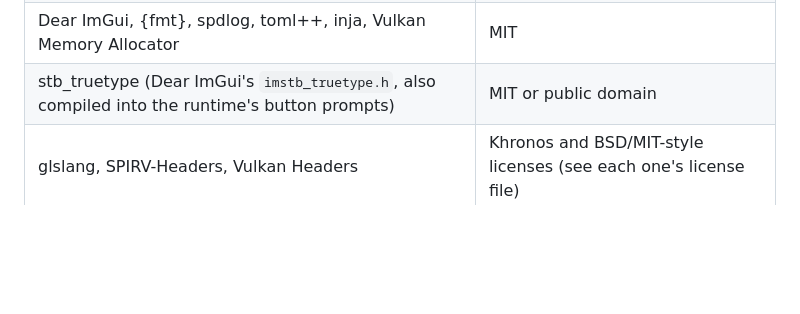
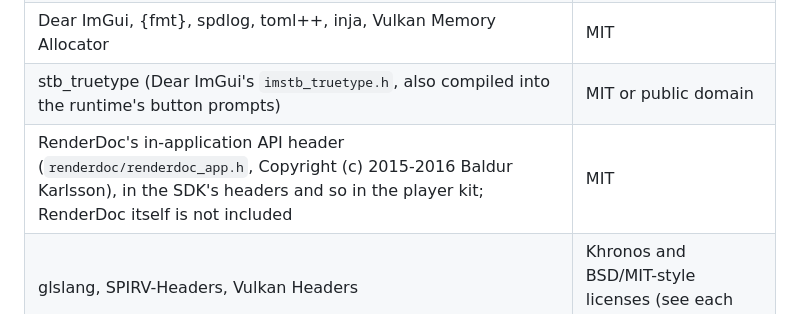
Before and after one commit to Carolux97/Azura, a Markdown page: THIRD_PARTY_NOTICES.md, the part around the change. Rendered like a GitHub page; blank space fills up the shorter version.

Commit message:
docs: list RenderDoc's API header in the third-party notices
The player kit, which every launcher package carries, includes the SDK's
headers, among them RenderDoc's MIT-licensed in-application API header
(renderdoc/renderdoc_app.h), which the SDK's Vulkan headers include. The
notices now list it. No RenderDoc library or capture is shipped.

```diff
--- a/THIRD_PARTY_NOTICES.md
+++ b/THIRD_PARTY_NOTICES.md
@@ -28,6 +28,7 @@ the SDK bundles, each under its own license, which ships with the SDK's source t
 | FFmpeg (libavutil and libavcodec only, built without GPL parts) | LGPL 2.1 or later |
 | Dear ImGui, {fmt}, spdlog, toml++, inja, Vulkan Memory Allocator | MIT |
 | stb_truetype (Dear ImGui's `imstb_truetype.h`, also compiled into the runtime's button prompts) | MIT or public domain |
+| RenderDoc's in-application API header (`renderdoc/renderdoc_app.h`, Copyright (c) 2015-2016 Baldur Karlsson), in the SDK's headers and so in the player kit; RenderDoc itself is not included | MIT |
 | glslang, SPIRV-Headers, Vulkan Headers | Khronos and BSD/MIT-style licenses (see each one's license file) |
 | utfcpp, Catch2 | Boost Software License 1.0 |
 | Tracy | BSD 3-Clause |
```
